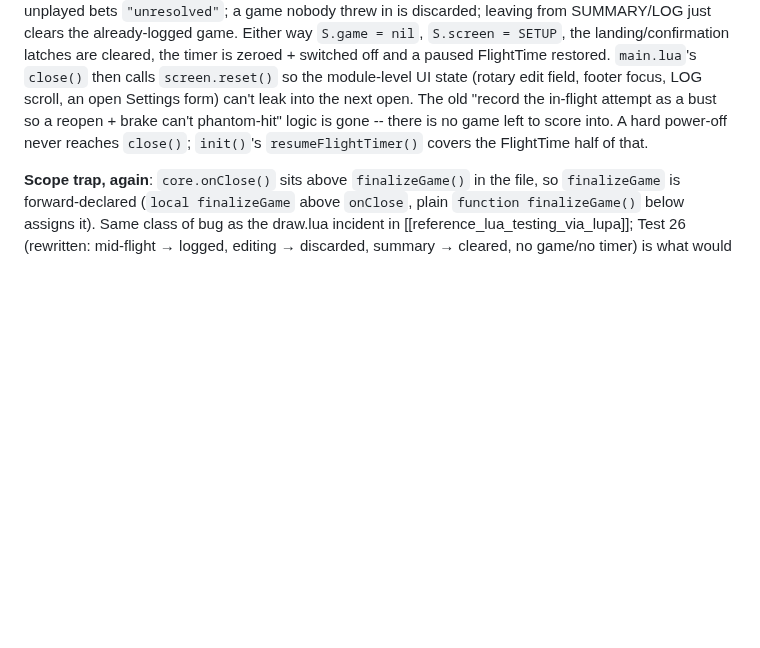
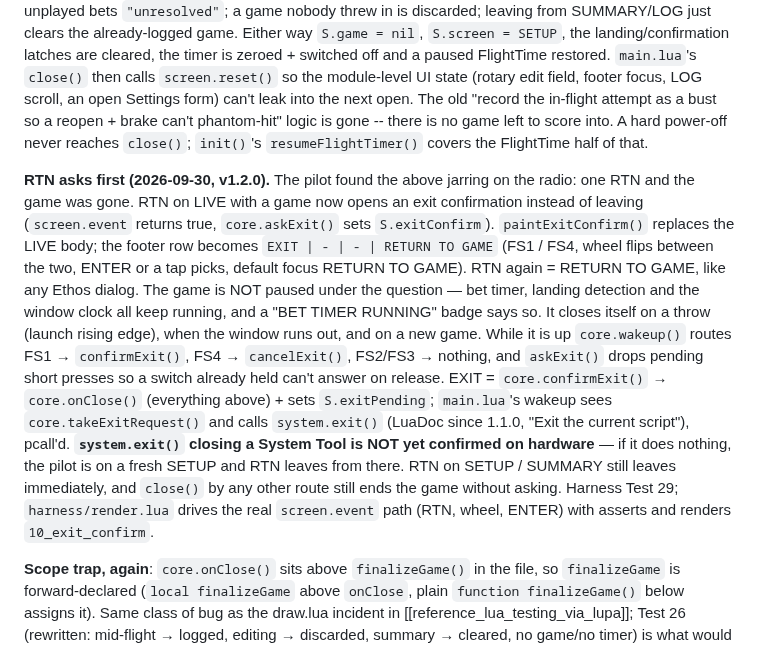
Before and after one commit to gjawhar/DLGPoker, a Markdown page: CLAUDE.md, the part around the change. Drawn GitHub-style; blank space fills up the shorter version.

Commit message:
RTN during a game asks first: EXIT or RETURN TO GAME (1.2.0)
Pilot feedback on 1.1.0: RTN ending the game outright was jarring, and
an accidental press lost the game with no way back in.

RTN on the betting screen now opens a confirmation instead of leaving.
The footer row becomes EXIT | - | - | RETURN TO GAME (FS1 / FS4, wheel
flips between them, ENTER or a tap picks; RETURN TO GAME is the default
and RTN again means the same). The game keeps running underneath, and
the question closes itself on a throw or when the window runs out.
EXIT ends the game as before and then closes the tool via
system.exit(), pcall'd -- not yet confirmed on hardware; the fallback
is a fresh SETUP screen. RTN with no game in progress leaves as usual.

Harness 186 checks (new Test 29). The renderer drives the real
screen.event path with asserts and adds the new screen to the README.

Co-Authored-By: Claude Fable 5.1 <noreply@anthropic.com>

```diff
--- a/CLAUDE.md
+++ b/CLAUDE.md
@@ -586,6 +586,30 @@ a bust so a reopen + brake can't phantom-hit" logic is gone -- there is
 no game left to score into. A hard power-off never reaches `close()`;
 `init()`'s `resumeFlightTimer()` covers the FlightTime half of that.
 
+**RTN asks first (2026-09-30, v1.2.0).** The pilot found the above
+jarring on the radio: one RTN and the game was gone. RTN on LIVE with a
+game now opens an exit confirmation instead of leaving
+(`screen.event` returns true, `core.askExit()` sets `S.exitConfirm`).
+`paintExitConfirm()` replaces the LIVE body; the footer row becomes
+`EXIT | - | - | RETURN TO GAME` (FS1 / FS4, wheel flips between the two,
+ENTER or a tap picks, default focus RETURN TO GAME). RTN again =
+RETURN TO GAME, like any Ethos dialog. The game is NOT paused under the
+question — bet timer, landing detection and the window clock all keep
+running, and a "BET TIMER RUNNING" badge says so. It closes itself on a
+throw (launch rising edge), when the window runs out, and on a new
+game. While it is up `core.wakeup()` routes FS1 → `confirmExit()`, FS4 →
+`cancelExit()`, FS2/FS3 → nothing, and `askExit()` drops pending short
+presses so a switch already held can't answer on release. EXIT =
+`core.confirmExit()` → `core.onClose()` (everything above) + sets
+`S.exitPending`; `main.lua`'s wakeup sees `core.takeExitRequest()` and
+calls `system.exit()` (LuaDoc since 1.1.0, "Exit the current script"),
+pcall'd. **`system.exit()` closing a System Tool is NOT yet confirmed on
+hardware** — if it does nothing, the pilot is on a fresh SETUP and RTN
+leaves from there. RTN on SETUP / SUMMARY still leaves immediately, and
+`close()` by any other route still ends the game without asking.
+Harness Test 29; `harness/render.lua` drives the real `screen.event`
+path (RTN, wheel, ENTER) with asserts and renders `10_exit_confirm`.
+
 **Scope trap, again**: `core.onClose()` sits above `finalizeGame()` in
 the file, so `finalizeGame` is forward-declared (`local finalizeGame`
 above `onClose`, plain `function finalizeGame()` below assigns it).
```
Also changed, not shown: README.md (+9 -5 lines), docs/screenshots/10_exit_confirm.png (added), 6 other files.
